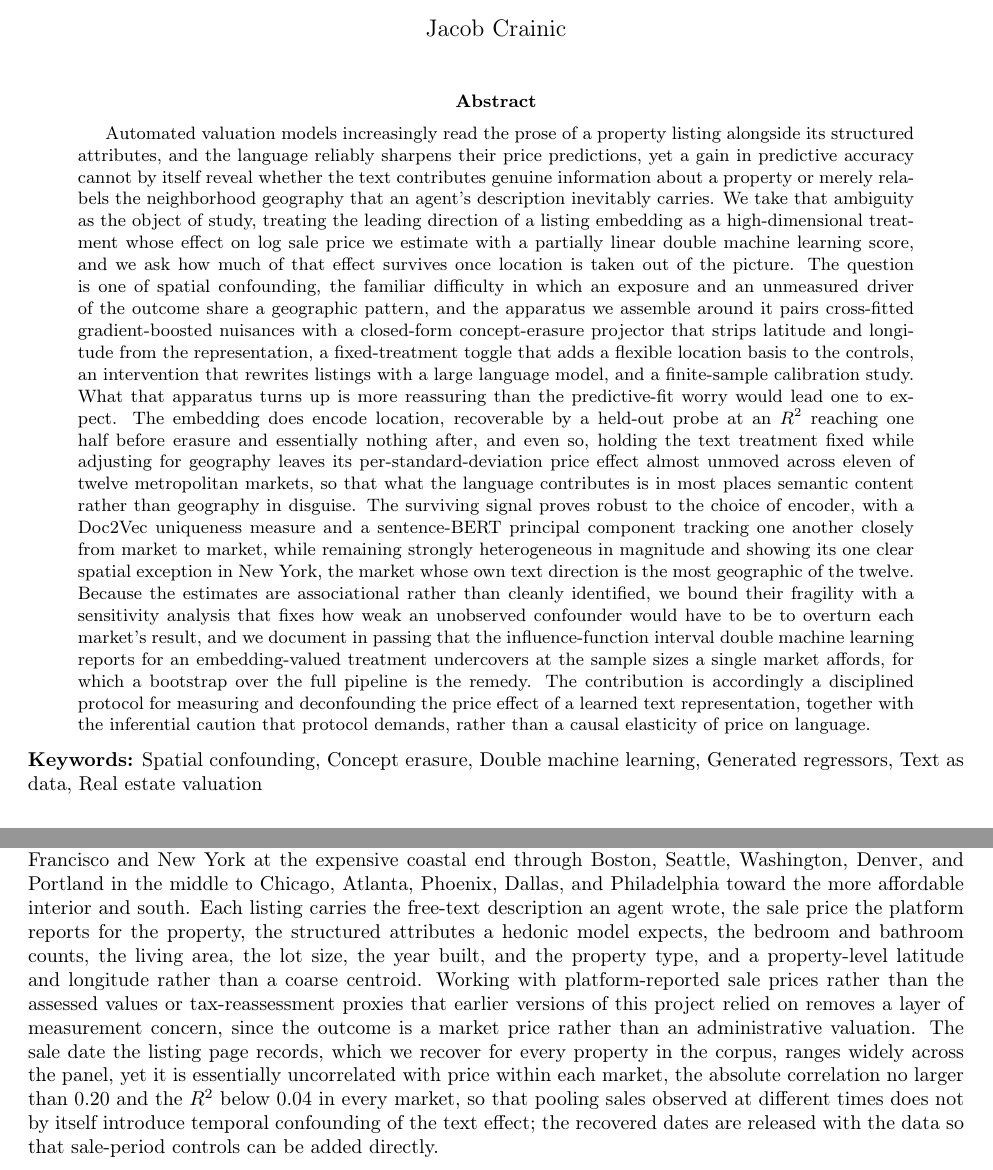
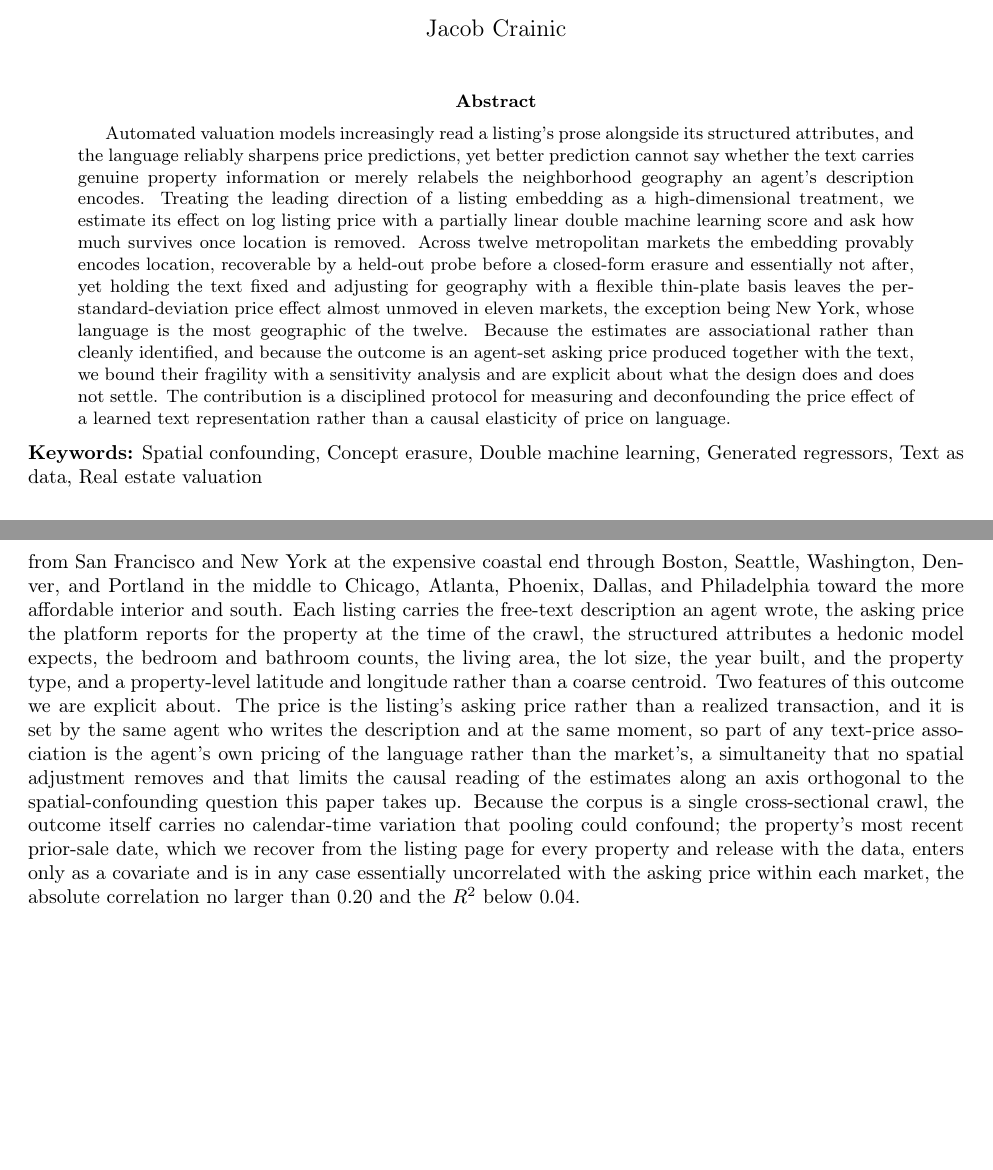
Before and after one commit to YCRG-Labs/causal-real-estate, a LaTeX paper (paper/causalrealestate.tex, which reads paper/drafts_jbes_2026/s4_data_v3.tex, paper/drafts_jbes_2026/s6_1_shen_v3.tex, paper/drafts_jbes_2026/s6_2_baur_v3.tex): two parts of pages 1 and 10 of 48, joined at a grey line, cut so that both start at the same text, the shorter picture padded with empty space. Compiled offline with pdfLaTeX.

Commit message:
paper: add TPRS robustness table (app H), trim abstract, correct outcome to listing price with simultaneity caveat

```diff
--- a/paper/causalrealestate.tex
+++ b/paper/causalrealestate.tex
@@ -76,43 +76,24 @@
 \maketitle
 
 \begin{abstract}
-Automated valuation models increasingly read the prose of a property listing
-alongside its structured attributes, and the language reliably sharpens their
-price predictions, yet a gain in predictive accuracy cannot by itself reveal
-whether the text contributes genuine information about a property or merely
-relabels the neighborhood geography that an agent's description inevitably
-carries. We take that ambiguity as the object of study, treating the leading
-direction of a listing embedding as a high-dimensional treatment whose effect on
-log sale price we estimate with a partially linear double machine learning score,
-and we ask how much of that effect survives once location is taken out of the
-picture. The question is one of spatial confounding, the familiar difficulty in
-which an exposure and an unmeasured driver of the outcome share a geographic
-pattern, and the apparatus we assemble around it pairs cross-fitted
-gradient-boosted nuisances with a closed-form concept-erasure projector that
-strips latitude and longitude from the representation, a fixed-treatment toggle
-that adds a flexible location basis to the controls, an intervention that rewrites
-listings with a large language model, and a finite-sample calibration study.
-What that apparatus turns up is more reassuring than the predictive-fit worry
-would lead one to expect. The embedding does encode location, recoverable by a
-held-out probe at an $R^2$ reaching one half before erasure and essentially
-nothing after, and even so, holding the text treatment fixed while adjusting for
-geography leaves its per-standard-deviation price effect almost unmoved across
-eleven of twelve metropolitan markets, so that what the language contributes is in
-most places semantic content rather than geography in disguise. The surviving
-signal proves robust to the choice of encoder, with a Doc2Vec uniqueness measure
-and a sentence-BERT principal component tracking one another closely from market
-to market, while remaining strongly heterogeneous in magnitude and showing its
-one clear spatial exception in New York, the market whose own text direction is
-the most geographic of the twelve. Because the estimates are associational rather
-than cleanly identified, we bound their fragility with a sensitivity analysis that
-fixes how weak an unobserved confounder would have to be to overturn each market's
-result, and we document in passing that the influence-function interval double
-machine learning reports for an embedding-valued treatment undercovers at the
-sample sizes a single market affords, for which a bootstrap over the full pipeline
-is the remedy. The contribution is accordingly a disciplined protocol for
-measuring and deconfounding the price effect of a learned text representation,
-together with the inferential caution that protocol demands, rather than a causal
-elasticity of price on language.
+Automated valuation models increasingly read a listing's prose alongside its
+structured attributes, and the language reliably sharpens price predictions, yet
+better prediction cannot say whether the text carries genuine property information
+or merely relabels the neighborhood geography an agent's description encodes.
+Treating the leading direction of a listing embedding as a high-dimensional
+treatment, we estimate its effect on log listing price with a partially linear
+double machine learning score and ask how much survives once location is removed.
+Across twelve metropolitan markets the embedding provably encodes location,
+recoverable by a held-out probe before a closed-form erasure and essentially not
+after, yet holding the text fixed and adjusting for geography with a flexible
+thin-plate basis leaves the per-standard-deviation price effect almost unmoved in
+eleven markets, the exception being New York, whose language is the most
+geographic of the twelve. Because the estimates are associational rather than
+cleanly identified, and because the outcome is an agent-set asking price produced
+together with the text, we bound their fragility with a sensitivity analysis and
+are explicit about what the design does and does not settle. The contribution is a
+disciplined protocol for measuring and deconfounding the price effect of a learned
+text representation rather than a causal elasticity of price on language.
 \end{abstract}
 
 \keywords{Spatial confounding, Concept erasure, Double machine learning, Generated regressors, Text as data, Real estate valuation}
--- a/paper/drafts_jbes_2026/s4_data_v3.tex
+++ b/paper/drafts_jbes_2026/s4_data_v3.tex
@@ -10,20 +10,22 @@ geographic range of the United States housing stock, from San Francisco and New
 York at the expensive coastal end through Boston, Seattle, Washington, Denver, and
 Portland in the middle to Chicago, Atlanta, Phoenix, Dallas, and Philadelphia
 toward the more affordable interior and south. Each listing carries the free-text
-description an agent wrote, the sale price the platform reports for the property, the
-structured attributes a hedonic model expects, the bedroom and bathroom counts,
-the living area, the lot size, the year built, and the property type, and a
-property-level latitude and longitude rather than a coarse centroid. Working with
-platform-reported sale prices rather than the assessed values or tax-reassessment
-proxies that earlier versions of this project relied on removes a layer of
-measurement concern, since the outcome is a market price rather than an
-administrative valuation. The sale date the listing page records, which we recover
-for every property in the corpus, ranges widely across the panel, yet it is
-essentially uncorrelated with price within each market, the absolute correlation
-no larger than $0.20$ and the $R^2$ below $0.04$ in every market, so that pooling
-sales observed at different times does not by itself introduce temporal
-confounding of the text effect; the recovered dates are released with the data so
-that sale-period controls can be added directly.
+description an agent wrote, the asking price the platform reports for the property
+at the time of the crawl, the structured attributes a hedonic model expects, the
+bedroom and bathroom counts, the living area, the lot size, the year built, and
+the property type, and a property-level latitude and longitude rather than a
+coarse centroid. Two features of this outcome we are explicit about. The price is
+the listing's asking price rather than a realized transaction, and it is set by the
+same agent who writes the description and at the same moment, so part of any
+text-price association is the agent's own pricing of the language rather than the
+market's, a simultaneity that no spatial adjustment removes and that limits the
+causal reading of the estimates along an axis orthogonal to the spatial-confounding
+question this paper takes up. Because the corpus is a single cross-sectional crawl,
+the outcome itself carries no calendar-time variation that pooling could confound;
+the property's most recent prior-sale date, which we recover from the listing page
+for every property and release with the data, enters only as a covariate and is in
+any case essentially uncorrelated with the asking price within each market, the
+absolute correlation no larger than $0.20$ and the $R^2$ below $0.04$.
 
 \begin{table}[H]
 \centering
--- a/paper/drafts_jbes_2026/s6_1_shen_v3.tex
+++ b/paper/drafts_jbes_2026/s6_1_shen_v3.tex
@@ -40,7 +40,7 @@ the panel is uniformly signed on the markets it identifies.
 \begin{table}[H]
 \centering
 \caption{Shen-Ross uniqueness channel: per-market DML effect per standard
-deviation of the uniqueness score on log sale price, with influence-function
+deviation of the uniqueness score on log listing price, with influence-function
 $95\%$ intervals, across the twelve markets, ordered by effect size. The final
 column is the implied percentage price difference.}
 \label{tab:shen-12city}
--- a/paper/drafts_jbes_2026/s6_2_baur_v3.tex
+++ b/paper/drafts_jbes_2026/s6_2_baur_v3.tex
@@ -69,7 +69,7 @@ subset.
 \begin{table}[H]
 \centering
 \caption{Sentence-BERT pooled-PCA channel: per-market DML effect per standard
-deviation along the oriented common axis on log sale price, with
+deviation along the oriented common axis on log listing price, with
 influence-function $95\%$ intervals, ordered by effect size. The axis is oriented
 so the pooled effect is non-negative; the principal-component sign is a disclosed
 convention (text). All twelve intervals exclude zero.}
--- a/paper/drafts_jbes_2026/s6_4_counterfactual_v3.tex
+++ b/paper/drafts_jbes_2026/s6_4_counterfactual_v3.tex
@@ -76,7 +76,7 @@ dispersed distribution rather than a single generalizable mean.
 \begin{table}[H]
 \centering
 \caption{Counterfactual rewriting intervention: per-market style-stripped and
-submarket-swap contrasts on log sale price at $n=200$ listings each, with $95\%$
+submarket-swap contrasts on log listing price at $n=200$ listings each, with $95\%$
 intervals that fold the DML coefficient's estimation error into the within-listing
 cluster bootstrap by the delta method. The bottom row is the random-effects pooled
 contrast.}
--- a/paper/drafts_jbes_2026/s6_7_cross_method_v3.tex
+++ b/paper/drafts_jbes_2026/s6_7_cross_method_v3.tex
@@ -17,7 +17,7 @@ signal recovered more than once.
 \centering
 \caption{Per-market estimates for the three text channels across the twelve
 markets. The Shen-Ross uniqueness and oriented pooled-PCA sentence-BERT
-coefficients are per-standard-deviation DML effects on log sale price, with
+coefficients are per-standard-deviation DML effects on log listing price, with
 standard errors in parentheses; the submarket-swap contrast is the LLM rewriting
 differential of Section~\ref{sec:counterfactual-12}. The bottom row is the
 random-effects pooled estimate. The sentence-BERT axis is oriented so its pooled
```
Also changed, not shown: paper/drafts_jbes_2026/app_additions_v3.tex (+27 -0 lines), paper/drafts_jbes_2026/conclusion_v3.tex (+3 -2 lines), paper/drafts_jbes_2026/s3_methods_v3.tex (+1 -1 lines), paper/causalrealestate.pdf, paper/causalrealestate.tex (6 more changed lines), paper/drafts_jbes_2026/s6_1_shen_v3.tex (2 more changed lines), paper/drafts_jbes_2026/s6_2_baur_v3.tex (4 more changed lines).
